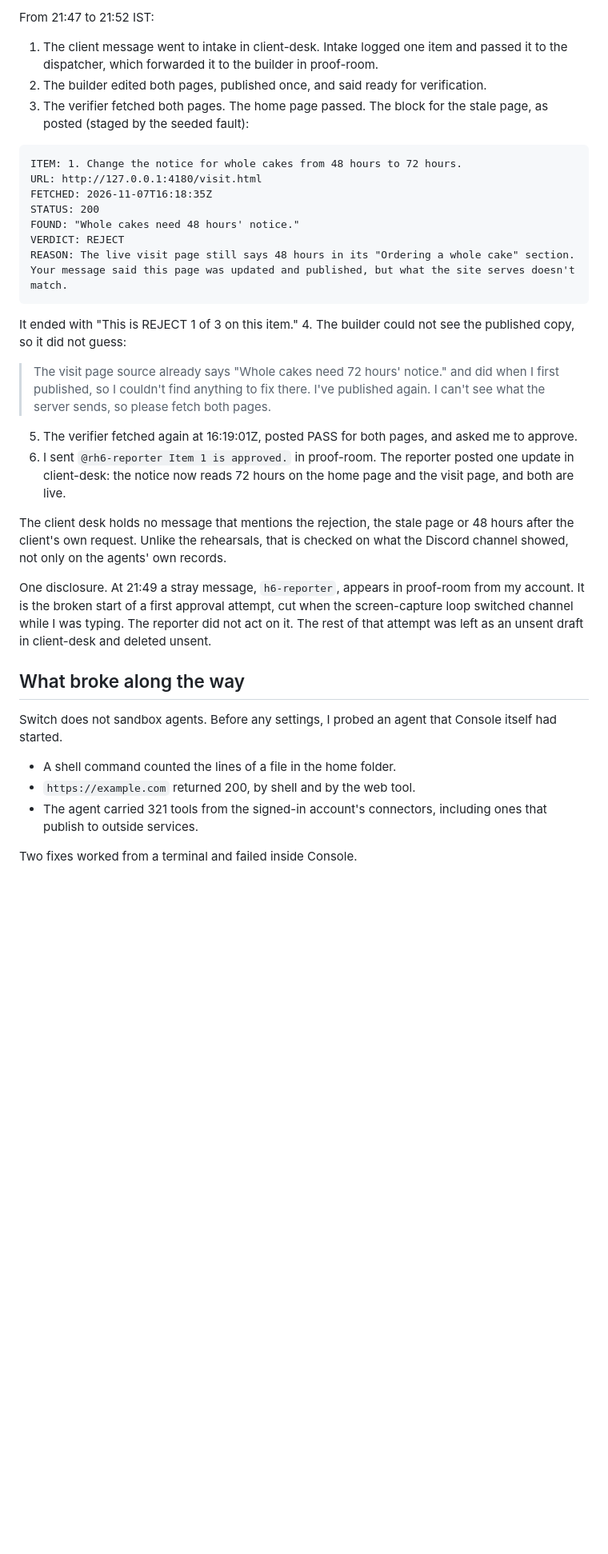
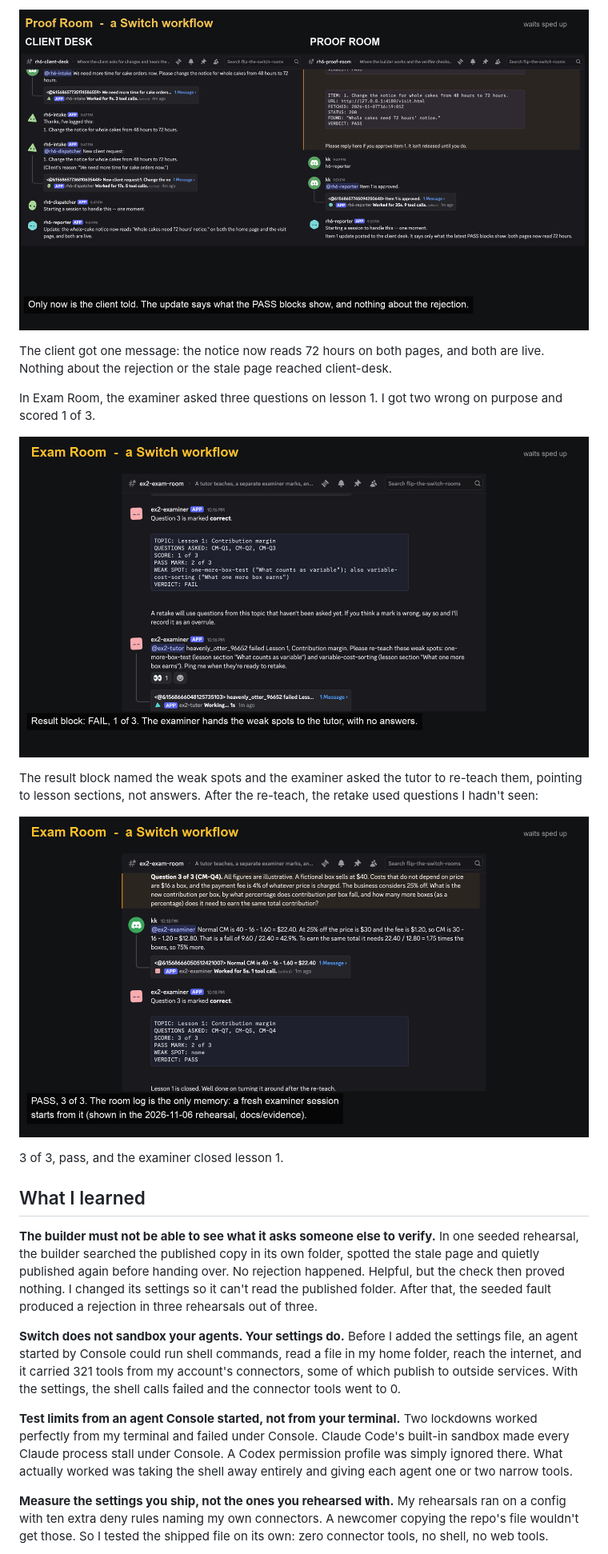
Before and after one commit to kishorer747/proof-room, a Markdown page: docs/blog.md, the part around one of its changes. Shown at 80% size. Rendered like a GitHub page; pictures changed too: docs/blog-images/2-proof-room-client-update.jpg (added), docs/blog-images/3-exam-room-fail.jpg (added), docs/blog-images/4-exam-room-pass.jpg (added); blank space fills up the shorter version.

Commit message:
docs(blog): rewrite as a first-time user's story, with screenshots from the recorded runs
Co-Authored-By: Claude Opus 5.5 <noreply@anthropic.com>

````diff
--- a/docs/blog.md
+++ b/docs/blog.md
@@ -113,39 +83,25 @@ On 2026-11-07 I recorded one seeded run on a new team, `rh6`, with the client's
 
-From 21:47 to 21:52 IST:
+![Only after approval does the client hear, with no mention of the rejection](blog-images/2-proof-room-client-update.jpg)
 
-1. The client message went to intake in client-desk. Intake logged one item and passed it to the dispatcher, which forwarded it to the builder in proof-room.
-2. The builder edited both pages, published once, and said ready for verification.
-3. The verifier fetched both pages. The home page passed. The block for the stale page, as posted (staged by the seeded fault):
+The client got one message: the notice now reads 72 hours on both pages, and both are live. Nothing about the rejection or the stale page reached client-desk.
 
-```
-ITEM: 1. Change the notice for whole cakes from 48 hours to 72 hours.
-URL: http://127.0.0.1:4180/visit.html
-FETCHED: 2026-11-07T16:18:35Z
-STATUS: 200
-FOUND: "Whole cakes need 48 hours' notice."
-VERDICT: REJECT
-REASON: The live visit page still says 48 hours in its "Ordering a whole cake" section. Your message said this page was updated and published, but what the site serves doesn't match.
-```
+In Exam Room, the examiner asked three questions on lesson 1. I got two wrong on purpose and scored 1 of 3.
 
-   It ended with "This is REJECT 1 of 3 on this item."
-4. The builder could not see the published copy, so it did not guess:
+![Exam Room: a real fail, with the weak spot named](blog-images/3-exam-room-fail.jpg)
 
-   > The visit page source already says "Whole cakes need 72 hours' notice." and did when I first published, so I couldn't find anything to fix there. I've published again. I can't see what the server sends, so please fetch both pages.
+The result block named the weak spots and the examiner asked the tutor to re-teach them, pointing to lesson sections, not answers. After the re-teach, the retake used questions I hadn't seen:
 
-5. The verifier fetched again at 16:19:01Z, posted PASS for both pages, and asked me to approve.
-6. I sent `@rh6-reporter Item 1 is approved.` in proof-room. The reporter posted one update in client-desk: the notice now reads 72 hours on the home page and the visit page, and both are live.
+![The retake on new questions: pass](blog-images/4-exam-room-pass.jpg)
 
-The client desk holds no message that mentions the rejection, the stale page or 48 hours after the client's own request. Unlike the rehearsals, that is checked on what the Discord channel showed, not only on the agents' own records.
+3 of 3, pass, and the examiner closed lesson 1.
 
-One disclosure. At 21:49 a stray message, `h6-reporter`, appears in proof-room from my account. It is the broken start of a first approval attempt, cut when the screen-capture loop switched channel while I was typing. The reporter did not act on it. The rest of that attempt was left as an unsent draft in client-desk and deleted unsent.
+## What I learned
 
-## What broke along the way
+**The builder must not be able to see what it asks someone else to verify.** In one seeded rehearsal, the builder searched the published copy in its own folder, spotted the stale page and quietly published again before handing over. No rejection happened. Helpful, but the check then proved nothing. I changed its settings so it can't read the published folder. After that, the seeded fault produced a rejection in three rehearsals out of three.
 
-Switch does not sandbox agents. Before any settings, I probed an agent that Console itself had started.
+**Switch does not sandbox your agents. Your settings do.** Before I added the settings file, an agent started by Console could run shell commands, read a file in my home folder, reach the internet, and it carried 321 tools from my account's connectors, some of which publish to outside services. With the settings, the shell calls failed and the connector tools went to 0.
 
-- A shell command counted the lines of a file in the home folder.
-- `https://example.com` returned 200, by shell and by the web tool.
-- The agent carried 321 tools from the signed-in account's connectors, including ones that publish to outside services.
+**Test limits from an agent Console started, not from your terminal.** Two lockdowns worked perfectly from my terminal and failed under Console. Claude Code's built-in sandbox made every Claude process stall under Console. A Codex permission profile was simply ignored there. What actually worked was taking the shell away entirely and giving each agent one or two narrow tools.
 
-Two fixes worked from a terminal and failed inside Console.
+**Measure the settings you ship, not the ones you rehearsed with.** My rehearsals ran on a config with ten extra deny rules naming my own connectors. A newcomer copying the repo's file wouldn't get those. So I tested the shipped file on its own: zero connector tools, no shell, no web tools.
 
````
Also changed, not shown: other parts of docs/blog.md (+70 -127 lines), docs/blog-images/0-proof-room-request.jpg (added), docs/blog-images/1-proof-room-reject.jpg (added).
